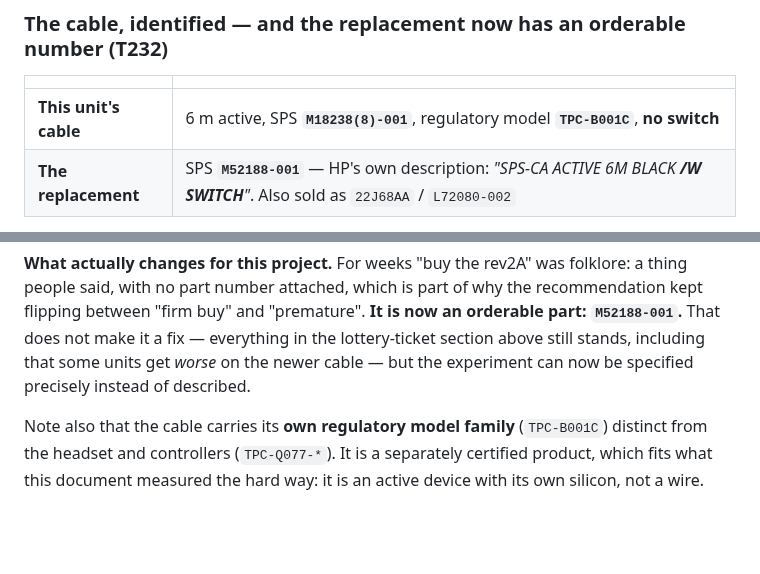
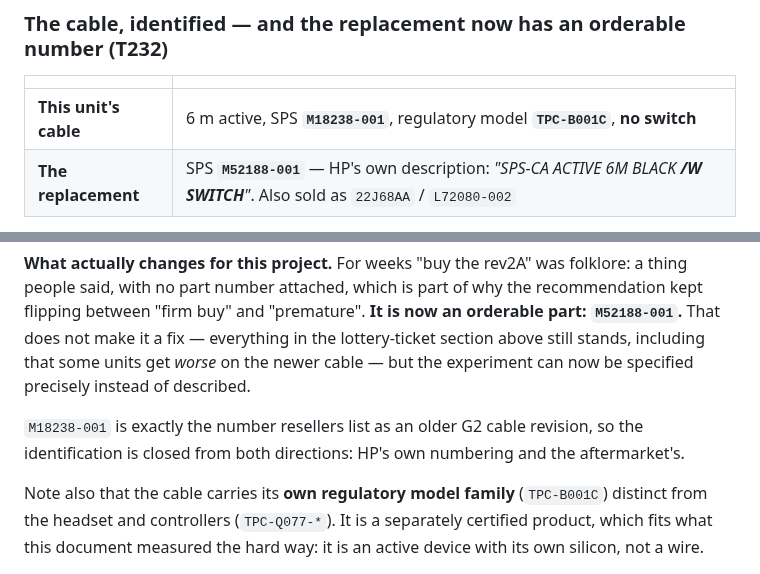
Before and after one commit to Wintch/reverb-g2, a Markdown page: docs/22-cable-connector-diagnosis.md, 2 parts joined by grey strips. GitHub-like rendering; blank space fills up the shorter version.

```diff
--- a/docs/22-cable-connector-diagnosis.md
+++ b/docs/22-cable-connector-diagnosis.md
@@ -953,7 +953,7 @@ carry one, and it is the identifier a second owner would search for.
 
 | | |
 |---|---|
-| **This unit's cable** | 6 m active, SPS **`M18238(8)-001`**, regulatory model **`TPC-B001C`**, **no switch** |
+| **This unit's cable** | 6 m active, SPS **`M18238-001`**, regulatory model **`TPC-B001C`**, **no switch** |
 | **The replacement** | SPS **`M52188-001`** — HP's own description: *"SPS-CA ACTIVE 6M BLACK **/W SWITCH**"*. Also sold as `22J68AA` / `L72080-002` |
 
 **Three independent facts converge on the same answer**, which is why this is worth trusting: the
@@ -969,6 +969,9 @@ make it a fix — everything in the lottery-ticket section above still stands, i
 units get *worse* on the newer cable — but the experiment can now be specified precisely instead
 of described.
 
+`M18238-001` is exactly the number resellers list as an older G2 cable revision, so the
+identification is closed from both directions: HP's own numbering and the aftermarket's.
+
 Note also that the cable carries its **own regulatory model family** (`TPC-B001C`) distinct from
 the headset and controllers (`TPC-Q077-*`). It is a separately certified product, which fits what
 this document measured the hard way: it is an active device with its own silicon, not a wire.
```
Also changed, not shown: docs/63-hardware-map.md (+5 -6 lines).
